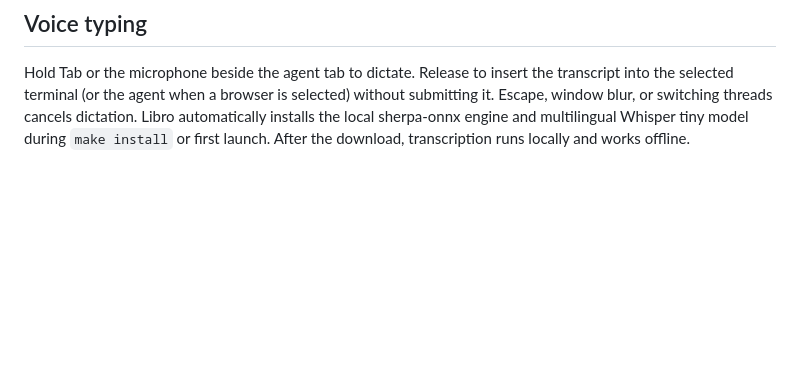
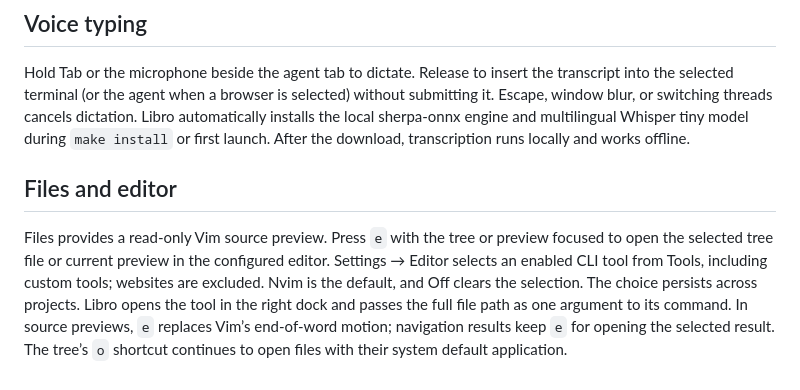
Before and after one commit to michalCapo/libro, a Markdown page: PRODUCT.md, the part around the change. Drawn GitHub-style; blank space fills up the shorter version.

```diff
--- a/PRODUCT.md
+++ b/PRODUCT.md
@@ -37,3 +37,7 @@ Worktree threads have a right-click / overflow menu with Merge thread, Squash th
 ## Voice typing
 
 Hold Tab or the microphone beside the agent tab to dictate. Release to insert the transcript into the selected terminal (or the agent when a browser is selected) without submitting it. Escape, window blur, or switching threads cancels dictation. Libro automatically installs the local sherpa-onnx engine and multilingual Whisper tiny model during `make install` or first launch. After the download, transcription runs locally and works offline.
+
+## Files and editor
+
+Files provides a read-only Vim source preview. Press `e` with the tree or preview focused to open the selected tree file or current preview in the configured editor. Settings → Editor selects an enabled CLI tool from Tools, including custom tools; websites are excluded. Nvim is the default, and Off clears the selection. The choice persists across projects. Libro opens the tool in the right dock and passes the full file path as one argument to its command. In source previews, `e` replaces Vim’s end-of-word motion; navigation results keep `e` for opening the selected result. The tree’s `o` shortcut continues to open files with their system default application.
```
Also changed, not shown: DESIGN.md (+4 -0 lines), README.md (+7 -3 lines).
